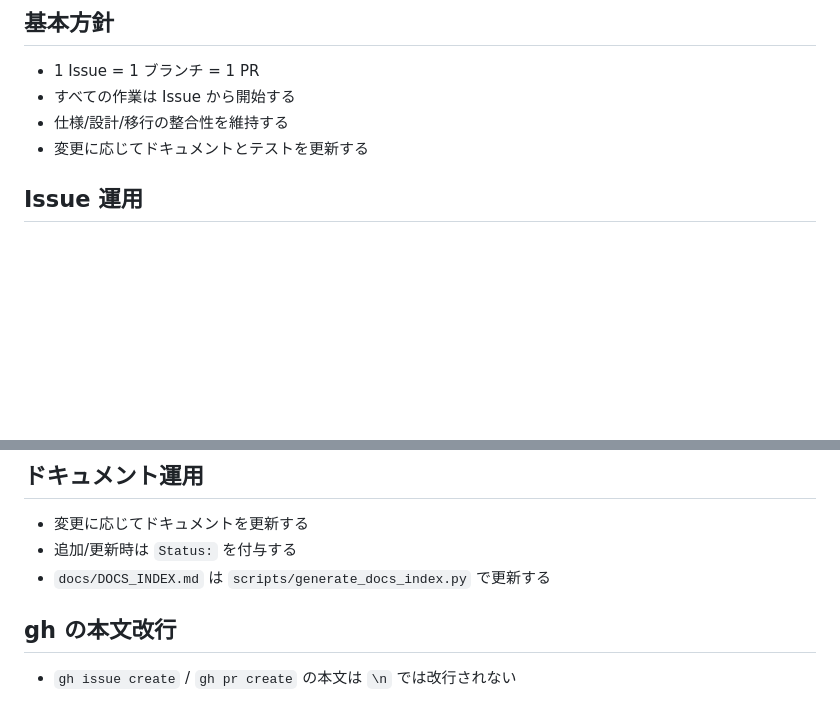
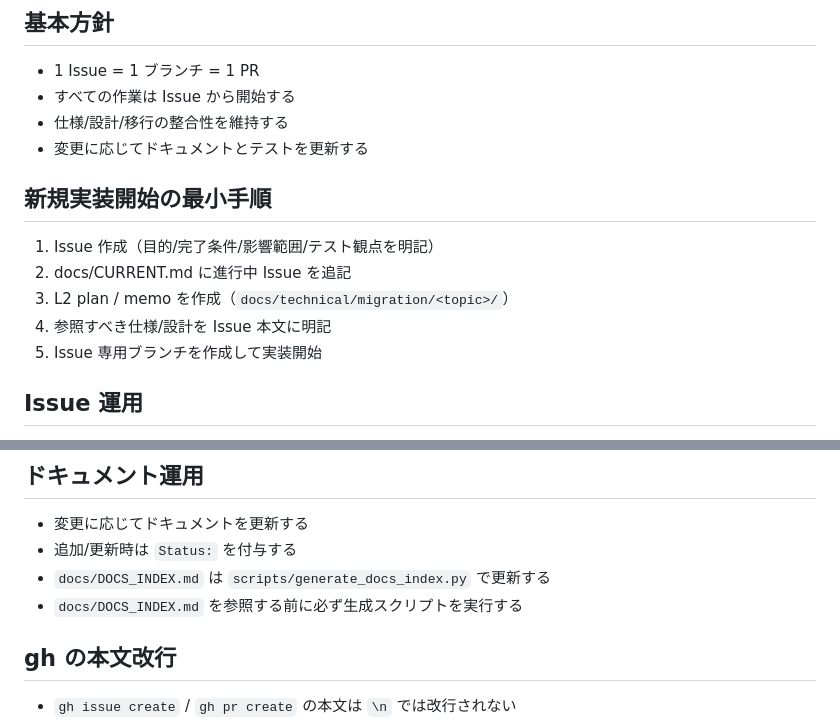
Before and after one commit to ontheroadjp/3d_cube_cutter, a Markdown page: docs/workflow.md, 2 parts joined by grey strips. Drawn GitHub-style; blank space fills up the shorter version.

```diff
--- a/docs/workflow.md
+++ b/docs/workflow.md
@@ -12,6 +12,13 @@ Summary: Issue/PR 駆動の作業手順と命名規則を定義する。
 - すべての作業は Issue から開始する
 - 仕様/設計/移行の整合性を維持する
 - 変更に応じてドキュメントとテストを更新する
+
+## 新規実装開始の最小手順
+1. Issue 作成（目的/完了条件/影響範囲/テスト観点を明記）
+2. docs/CURRENT.md に進行中 Issue を追記
+3. L2 plan / memo を作成（`docs/technical/migration/<topic>/`）
+4. 参照すべき仕様/設計を Issue 本文に明記
+5. Issue 専用ブランチを作成して実装開始
 
 ## Issue 運用
 - Issue には「目的/完了条件/影響範囲/テスト観点/メモ」を明記する
@@ -76,6 +83,7 @@ Summary: Issue/PR 駆動の作業手順と命名規則を定義する。
 - 変更に応じてドキュメントを更新する
 - 追加/更新時は `Status:` を付与する
 - `docs/DOCS_INDEX.md` は `scripts/generate_docs_index.py` で更新する
+- `docs/DOCS_INDEX.md` を参照する前に必ず生成スクリプトを実行する
 
 ## gh の本文改行
 - `gh issue create` / `gh pr create` の本文は `\n` では改行されない
```
Also changed, not shown: docs/README.md (+15 -4 lines), docs/documentation_policy.md (+13 -1 lines).
